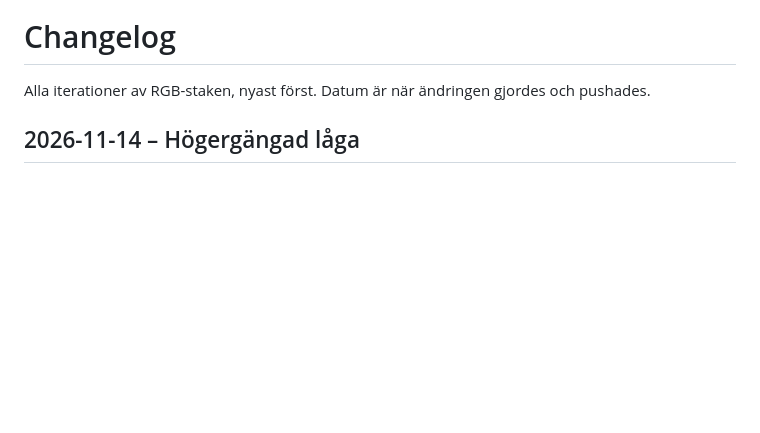
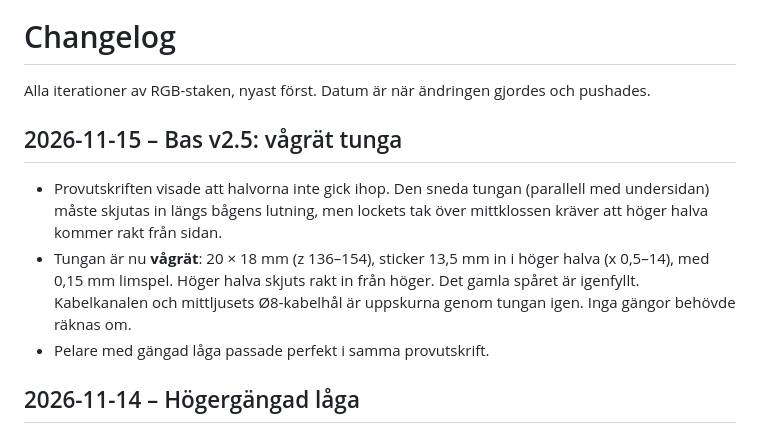
Before and after one commit to kalle309/rgbstaken, a Markdown page: CHANGELOG.md, the part around the change. Drawn GitHub-style; blank space fills up the shorter version.

```diff
--- a/CHANGELOG.md
+++ b/CHANGELOG.md
@@ -1,6 +1,14 @@
 # Changelog
 
 Alla iterationer av RGB-staken, nyast först. Datum är när ändringen gjordes och pushades.
+
+## 2026-11-15 – Bas v2.5: vågrät tunga
+- Provutskriften visade att halvorna inte gick ihop. Den sneda tungan (parallell med undersidan) måste skjutas in
+  längs bågens lutning, men lockets tak över mittklossen kräver att höger halva kommer rakt från sidan.
+- Tungan är nu **vågrät**: 20 × 18 mm (z 136–154), sticker 13,5 mm in i höger halva (x 0,5–14), med 0,15 mm limspel.
+  Höger halva skjuts rakt in från höger. Det gamla spåret är igenfyllt. Kabelkanalen och mittljusets Ø8-kabelhål
+  är uppskurna genom tungan igen. Inga gängor behövde räknas om.
+- Pelare med gängad låga passade perfekt i samma provutskrift.
 
 ## 2026-11-14 – Högergängad låga
 - Lågans och pelarens M12×1-gänga är nu **högergängad** igen (vanlig medurs iskruvning). Vänstergängan från
```
Also changed, not shown: README.md (+3 -2 lines), bilder/skarv_v2_5_snitt_mitten.png (added), 3 other files.
